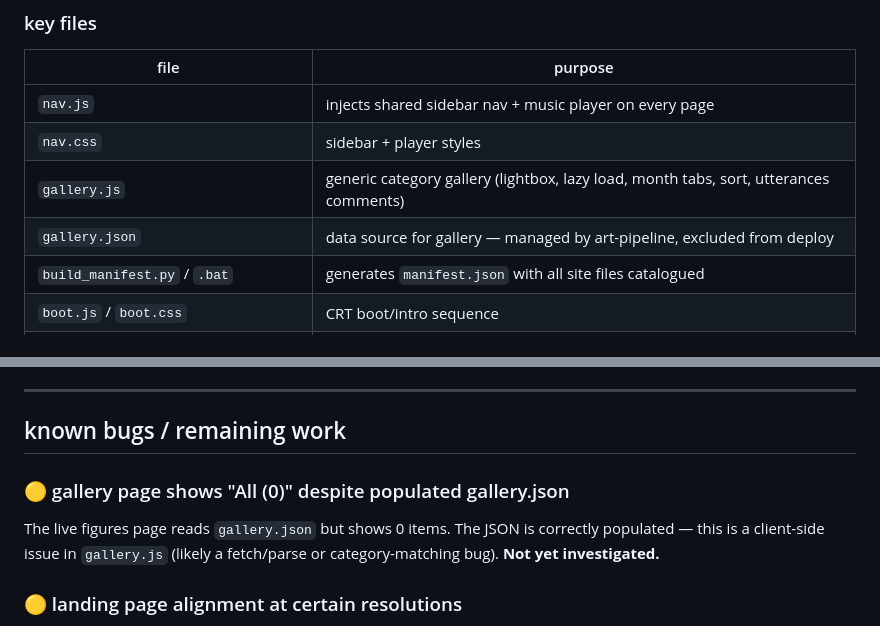
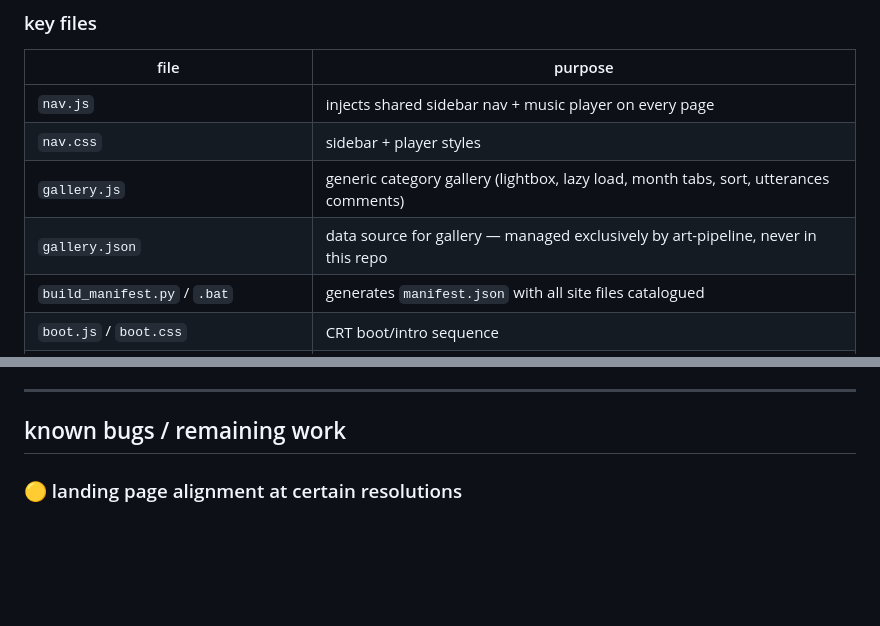
Before and after one commit to CoiledLamb/neocities-coiledlamb-1-, a Markdown page: HANDOFF.md, 2 parts joined by grey strips. GitHub-like rendering; blank space fills up the shorter version.

```diff
--- a/HANDOFF.md
+++ b/HANDOFF.md
@@ -22,7 +22,7 @@ A hand-coded Neocities personal site with a terminal/CRT aesthetic. No build fra
 | `nav.js` | injects shared sidebar nav + music player on every page |
 | `nav.css` | sidebar + player styles |
 | `gallery.js` | generic category gallery (lightbox, lazy load, month tabs, sort, utterances comments) |
-| `gallery.json` | data source for gallery — managed by art-pipeline, excluded from deploy |
+| `gallery.json` | data source for gallery — managed exclusively by art-pipeline, never in this repo |
 | `build_manifest.py` / `.bat` | generates `manifest.json` with all site files catalogued |
 | `boot.js` / `boot.css` | CRT boot/intro sequence |
 | `admin/blog-admin.html` | tabbed admin UI for blog + gallery management |
@@ -113,9 +122,6 @@ Files dropped into `incoming/private/` are skipped. Duplicate detection checks b
 ---
 
 ## known bugs / remaining work
-
-### 🟡 gallery page shows "All (0)" despite populated gallery.json
-The live figures page reads `gallery.json` but shows 0 items. The JSON is correctly populated — this is a client-side issue in `gallery.js` (likely a fetch/parse or category-matching bug). **Not yet investigated.**
 
 ### 🟡 landing page alignment at certain resolutions
 Layout breaks at specific viewport widths — likely a `nav-offset` wrapper / sidebar width interaction. Fix: audit `nav.css` flex/grid rules, add responsive breakpoints.
```
Also changed, not shown: other parts of HANDOFF.md (+21 -9 lines).
